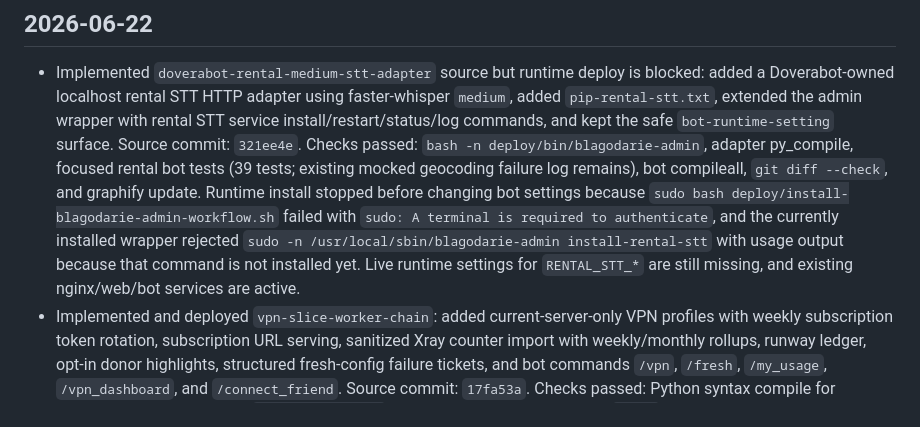
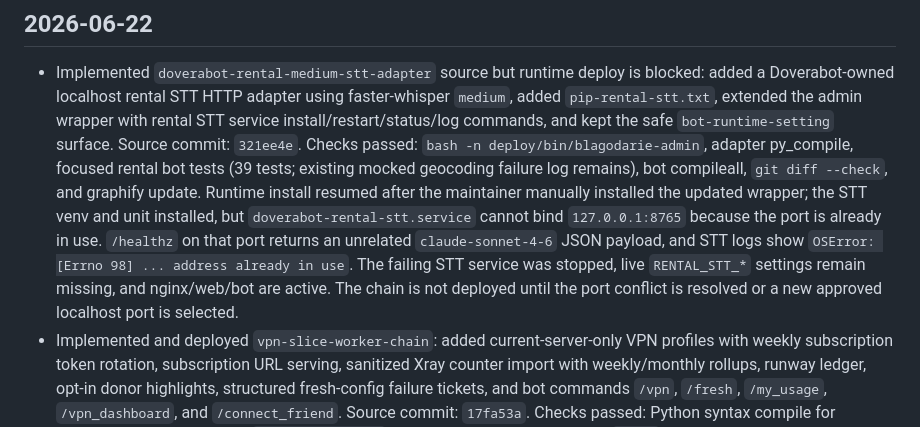
Before and after one commit to 6jlarogap/blagodarie, a Markdown page: log.md, the part around the change. Rendered like a GitHub page.

```diff
--- a/log.md
+++ b/log.md
@@ -10,13 +10,14 @@
   passed: `bash -n deploy/bin/blagodarie-admin`, adapter py_compile, focused
   rental bot tests (39 tests; existing mocked geocoding failure log remains),
   bot compileall, `git diff --check`, and graphify update. Runtime install
-  stopped before changing bot settings because
-  `sudo bash deploy/install-blagodarie-admin-workflow.sh` failed with
-  `sudo: A terminal is required to authenticate`, and the currently installed
-  wrapper rejected `sudo -n /usr/local/sbin/blagodarie-admin install-rental-stt`
-  with usage output because that command is not installed yet. Live runtime
-  settings for `RENTAL_STT_*` are still missing, and existing nginx/web/bot
-  services are active.
+  resumed after the maintainer manually installed the updated wrapper; the STT
+  venv and unit installed, but `doverabot-rental-stt.service` cannot bind
+  `127.0.0.1:8765` because the port is already in use. `/healthz` on that port
+  returns an unrelated `claude-sonnet-4-6` JSON payload, and STT logs show
+  `OSError: [Errno 98] ... address already in use`. The failing STT service was
+  stopped, live `RENTAL_STT_*` settings remain missing, and nginx/web/bot are
+  active. The chain is not deployed until the port conflict is resolved or a
+  new approved localhost port is selected.
 - Implemented and deployed `vpn-slice-worker-chain`: added current-server-only
   VPN profiles with weekly subscription token rotation, subscription URL
   serving, sanitized Xray counter import with weekly/monthly rollups, runway
```
Also changed, not shown: references/2026-06-22-doverabot-rental-medium-stt-adapter-chain.md (+27 -17 lines).
